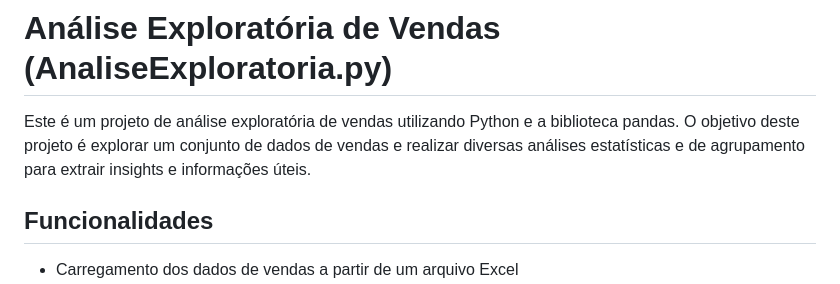
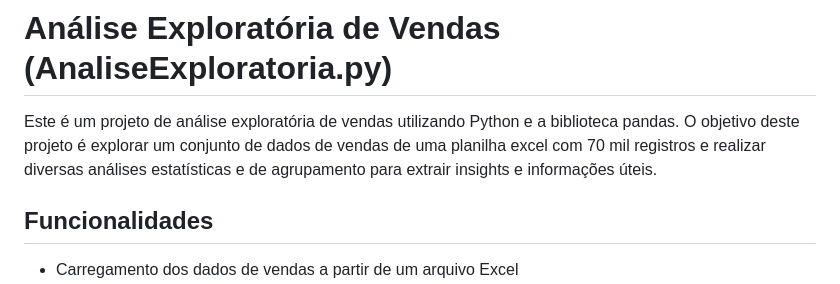
Before and after one commit to Flaviafclaro/Portifolio, a Markdown page: Analise_de_Dados/README.md, the part around the change. Drawn GitHub-style.

```diff
--- a/Analise_de_Dados/README.md
+++ b/Analise_de_Dados/README.md
@@ -1,6 +1,6 @@
 # Análise Exploratória de Vendas (AnaliseExploratoria.py)
 
-Este é um projeto de análise exploratória de vendas utilizando Python e a biblioteca pandas. O objetivo deste projeto é explorar um conjunto de dados de vendas e realizar diversas análises estatísticas e de agrupamento para extrair insights e informações úteis.
+Este é um projeto de análise exploratória de vendas utilizando Python e a biblioteca pandas. O objetivo deste projeto é explorar um conjunto de dados de vendas de uma planilha excel com 70 mil registros e realizar diversas análises estatísticas e de agrupamento para extrair insights e informações úteis.
 
 ## Funcionalidades
 
```
